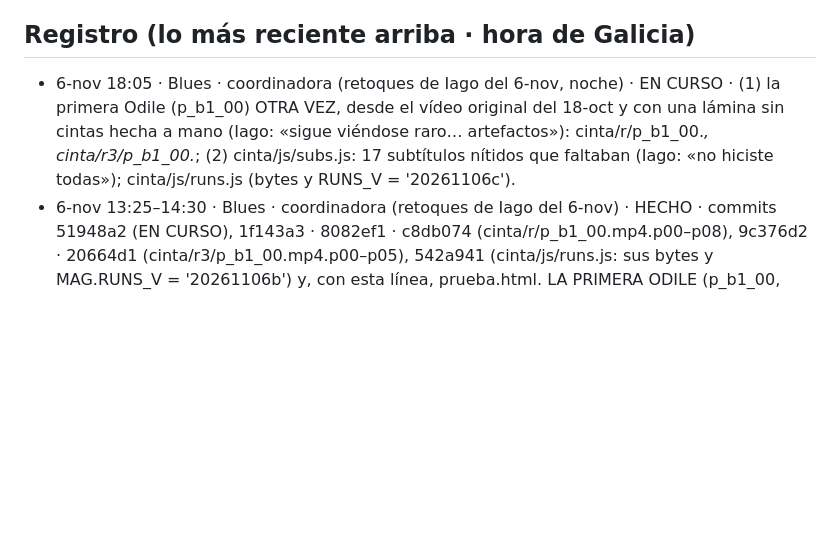
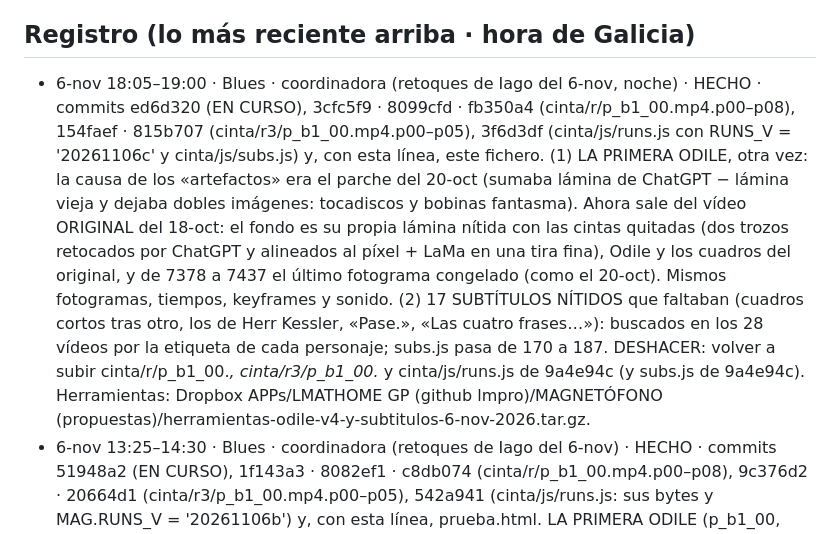
Before and after one commit to iagonaron/magnetofono, a Markdown page: _COORDINACION-IA.md, the part around the change. GitHub-like rendering; blank space fills up the shorter version.

Commit message:
Coordinación: HECHO · la primera Odile desde el original del 18-oct (sin dobles imágenes) + 17 subtítulos nítidos que faltaban · 6-nov noche, Iago

```diff
--- a/_COORDINACION-IA.md
+++ b/_COORDINACION-IA.md
@@ -8,7 +8,7 @@ APPs/LMATHOME GP (github lmpro)/BLUES (propuestas)/CONVERSACIONES/C6-MAGNETOFONO
 Lo de antes del 20-oct (subidas del 18-oct, motor v2 y v3) está apuntado en el _COORDINACION-IA.md de lmpro.
 
 ## Registro (lo más reciente arriba · hora de Galicia)
-- 6-nov 18:05 · Blues · coordinadora (retoques de Iago del 6-nov, noche) · EN CURSO · (1) la primera Odile (p_b1_00) OTRA VEZ, desde el vídeo original del 18-oct y con una lámina sin cintas hecha a mano (Iago: «sigue viéndose raro… artefactos»): cinta/r/p_b1_00.*, cinta/r3/p_b1_00.*; (2) cinta/js/subs.js: 17 subtítulos nítidos que faltaban (Iago: «no hiciste todas»); cinta/js/runs.js (bytes y RUNS_V = '20261106c').
+- 6-nov 18:05–19:00 · Blues · coordinadora (retoques de Iago del 6-nov, noche) · HECHO · commits ed6d320 (EN CURSO), 3cfc5f9 · 8099cfd · fb350a4 (cinta/r/p_b1_00.mp4.p00–p08), 154faef · 815b707 (cinta/r3/p_b1_00.mp4.p00–p05), 3f6d3df (cinta/js/runs.js con RUNS_V = '20261106c' y cinta/js/subs.js) y, con esta línea, este fichero. (1) LA PRIMERA ODILE, otra vez: la causa de los «artefactos» era el parche del 20-oct (sumaba lámina de ChatGPT − lámina vieja y dejaba dobles imágenes: tocadiscos y bobinas fantasma). Ahora sale del vídeo ORIGINAL del 18-oct: el fondo es su propia lámina nítida con las cintas quitadas (dos trozos retocados por ChatGPT y alineados al píxel + LaMa en una tira fina), Odile y los cuadros del original, y de 7378 a 7437 el último fotograma congelado (como el 20-oct). Mismos fotogramas, tiempos, keyframes y sonido. (2) 17 SUBTÍTULOS NÍTIDOS que faltaban (cuadros cortos tras otro, los de Herr Kessler, «Pase.», «Las cuatro frases…»): buscados en los 28 vídeos por la etiqueta de cada personaje; subs.js pasa de 170 a 187. DESHACER: volver a subir cinta/r/p_b1_00.*, cinta/r3/p_b1_00.* y cinta/js/runs.js de 9a4e94c (y subs.js de 9a4e94c). Herramientas: Dropbox APPs/LMATHOME GP (github lmpro)/MAGNETÓFONO (propuestas)/herramientas-odile-v4-y-subtitulos-6-nov-2026.tar.gz.
 - 6-nov 13:25–14:30 · Blues · coordinadora (retoques de Iago del 6-nov) · HECHO · commits 51948a2 (EN CURSO), 1f143a3 · 8082ef1 · c8db074 (cinta/r/p_b1_00.mp4.p00–p08), 9c376d2 · 20664d1 (cinta/r3/p_b1_00.mp4.p00–p05), 542a941 (cinta/js/runs.js: sus bytes y MAG.RUNS_V = '20261106b') y, con esta línea, prueba.html. LA PRIMERA ODILE (p_b1_00, 105,7–124 s), el fondo otra vez (Iago: «el fondo sucede algo que es desagradable»): láminas sin restos de subtítulos ni de «PAUSA» (debajo del cuadro de Odile, la sala de la otra pose), lo que se aparta de la lámina solo se toma del original junto a Odile (antes, manchitas que aparecían y desaparecían por todo el fondo) y los cuadros de diálogo aparecen y se desvanecen enteros (antes, a medio desvanecer, la lámina les cortaba las letras). Mismos fotogramas, tiempos y keyframes (subs.js sigue valiendo); el sonido, el de −6 dB. prueba.html: MagHitos también da por profe a un navegador con lm_vol_cuenta y sin cuenta de alumno guardada (como La cabaña, Atonalidad y 4 Sabores). DESHACER: volver a subir cinta/r/p_b1_00.*, cinta/r3/p_b1_00.*, cinta/js/runs.js y prueba.html de 51948a2 (historial de GitHub). Herramientas: Dropbox APPs/LMATHOME GP (github lmpro)/MAGNETÓFONO (propuestas)/herramientas-odile-v3-6-nov-2026.tar.gz.
 - 6-nov 12:12–12:30 · Blues · coordinadora (retoques de Iago del 5-nov, punto 3: los textos nítidos) · HECHO · 32a92b6 (EN CURSO), 7ed1e37
   (cinta/js/subs.js NUEVO: los 170 subtítulos de diálogo de los 28 tramos, leídos de los propios vídeos con OCR, comprobados
```
